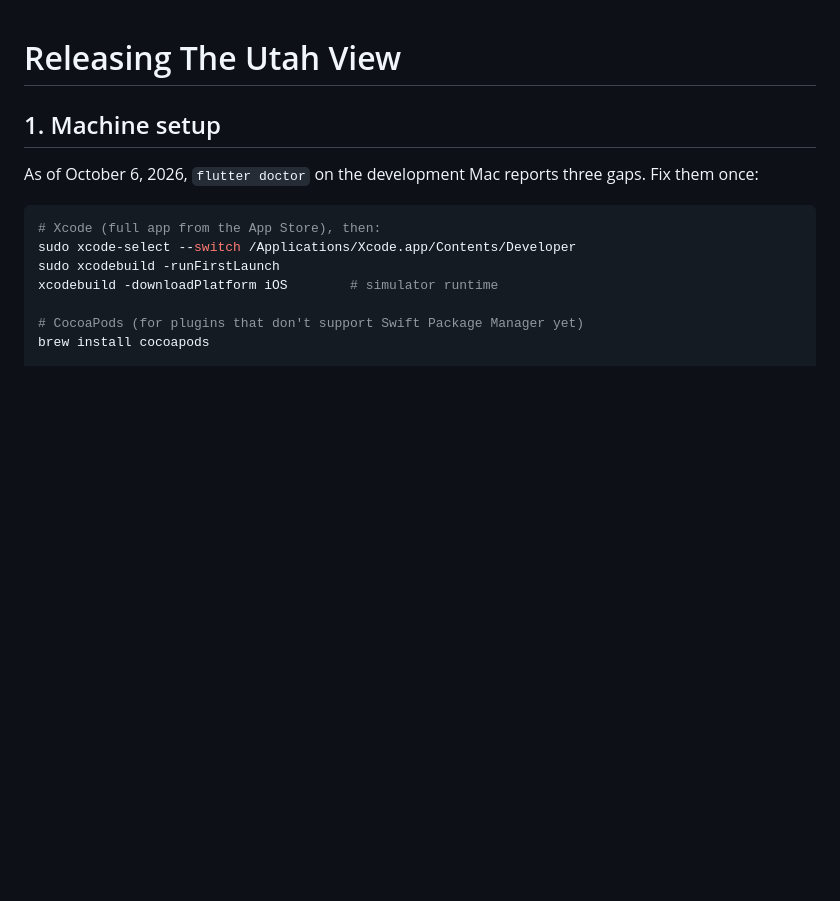
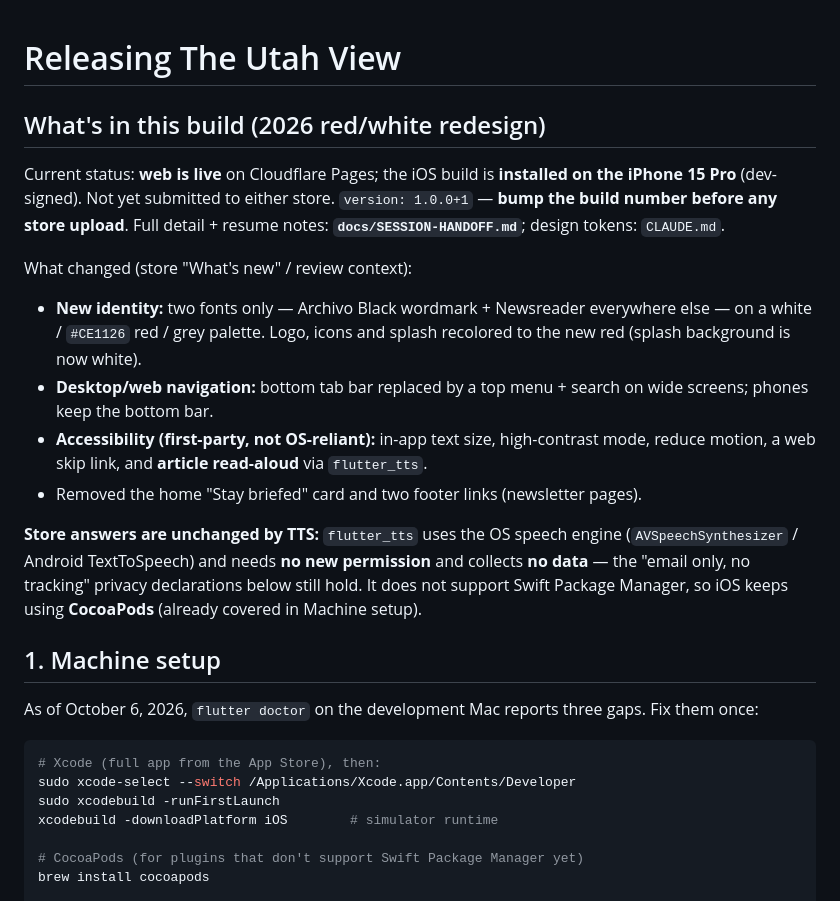
Before and after one commit to GloryComrade/the-utah-view, a Markdown page: docs/RELEASE.md, the part around the change. Rendered like a GitHub page; blank space fills up the shorter version.

Commit message:
docs(release): condensed 2026-redesign build notes + TTS store impact
Add a "What's in this build" section to RELEASE.md: current deploy/device
status, the redesign feature list for store "What's new"/review, and a
note that flutter_tts needs no new permission and collects no data (store
privacy answers unchanged). Points to docs/SESSION-HANDOFF.md.

Co-Authored-By: Claude Opus 4.8 <noreply@anthropic.com>

```diff
--- a/docs/RELEASE.md
+++ b/docs/RELEASE.md
@@ -1,4 +1,28 @@
 # Releasing The Utah View
+
+## What's in this build (2026 red/white redesign)
+
+Current status: **web is live** on Cloudflare Pages; the iOS build is **installed
+on the iPhone 15 Pro** (dev-signed). Not yet submitted to either store.
+`version: 1.0.0+1` — **bump the build number before any store upload**. Full
+detail + resume notes: **`docs/SESSION-HANDOFF.md`**; design tokens: `CLAUDE.md`.
+
+What changed (store "What's new" / review context):
+- **New identity:** two fonts only — Archivo Black wordmark + Newsreader
+  everywhere else — on a white / `#CE1126` red / grey palette. Logo, icons and
+  splash recolored to the new red (splash background is now white).
+- **Desktop/web navigation:** bottom tab bar replaced by a top menu + search on
+  wide screens; phones keep the bottom bar.
+- **Accessibility (first-party, not OS-reliant):** in-app text size, high-contrast
+  mode, reduce motion, a web skip link, and **article read-aloud** via
+  `flutter_tts`.
+- Removed the home "Stay briefed" card and two footer links (newsletter pages).
+
+**Store answers are unchanged by TTS:** `flutter_tts` uses the OS speech engine
+(`AVSpeechSynthesizer` / Android TextToSpeech) and needs **no new permission** and
+collects **no data** — the "email only, no tracking" privacy declarations below
+still hold. It does not support Swift Package Manager, so iOS keeps using
+**CocoaPods** (already covered in Machine setup).
 
 ## 1. Machine setup
 
```
